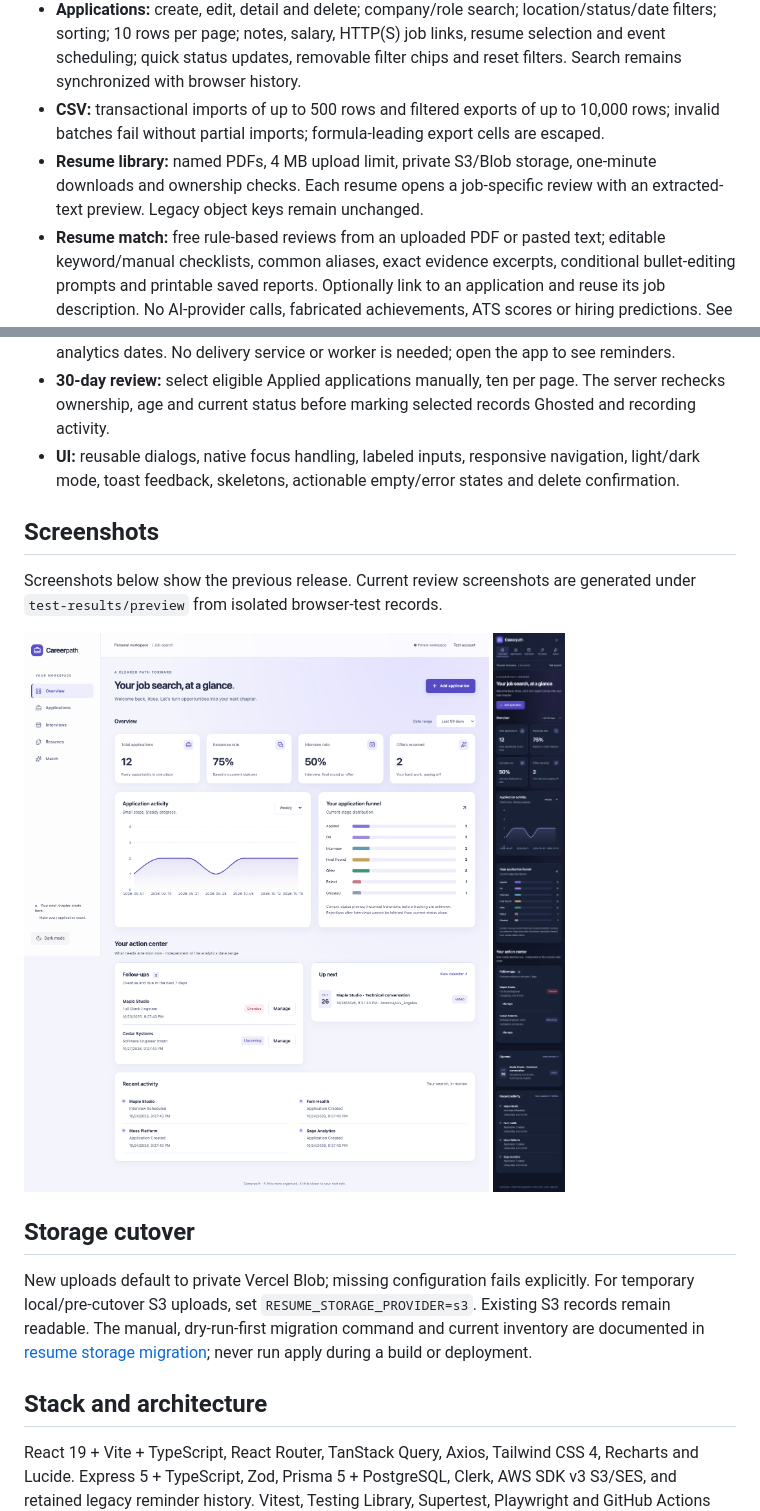
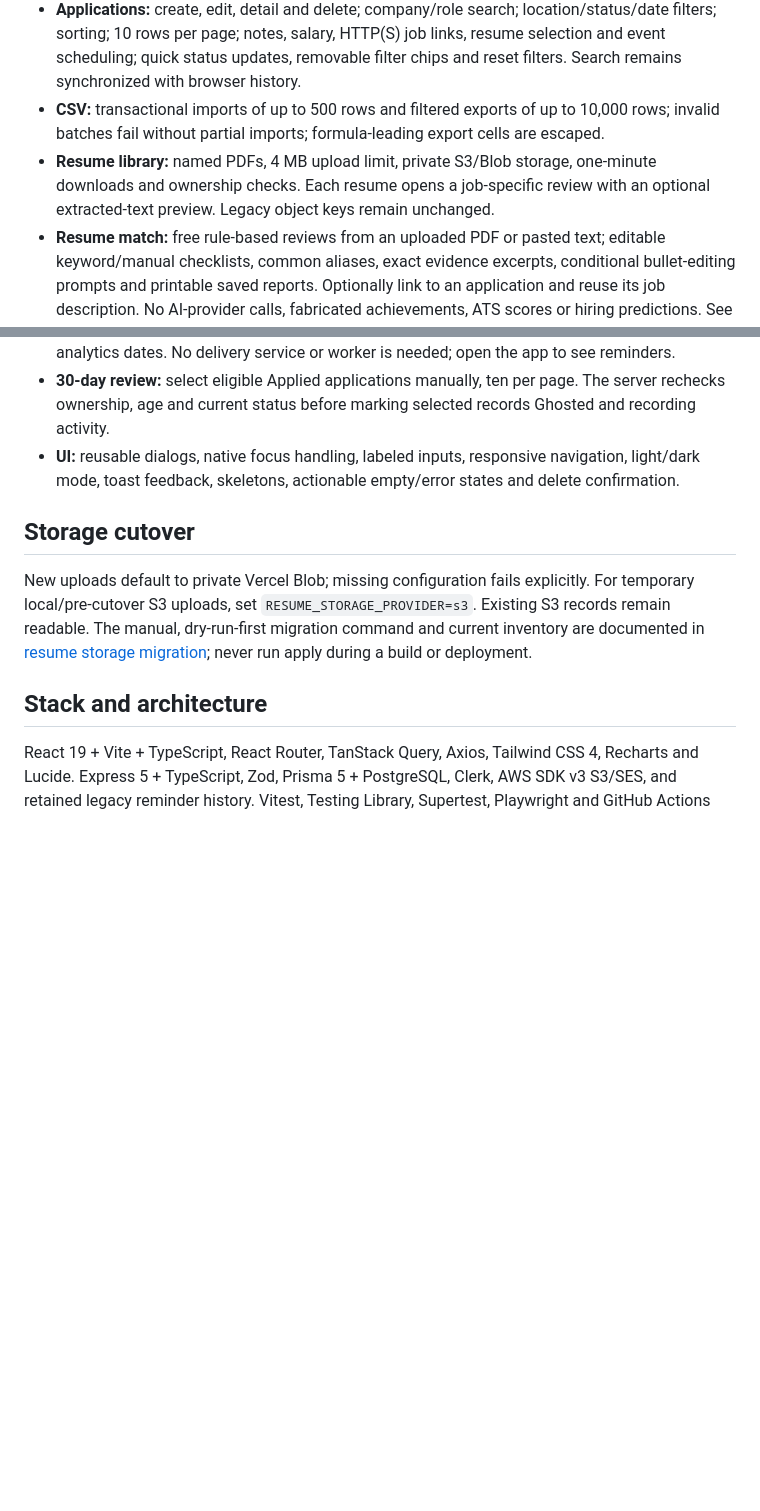
Before and after one commit to Rose-Wei10/InterviewTracker_Careerpath, a Markdown page: README.md, 2 parts joined by grey strips. Drawn GitHub-style; pictures changed too: docs/screenshots/dashboard-desktop.png, docs/screenshots/dashboard-mobile.png; blank space fills up the shorter version.

```diff
--- a/README.md
+++ b/README.md
@@ -11,18 +17,11 @@ The upgrade preserves the existing application's data model and resume object ke
 - **Applications:** create, edit, detail and delete; company/role search; location/status/date filters; sorting; 10 rows per page; notes, salary, HTTP(S) job links, resume selection and event scheduling; quick status updates, removable filter chips and reset filters. Search remains synchronized with browser history.
 - **CSV:** transactional imports of up to 500 rows and filtered exports of up to 10,000 rows; invalid batches fail without partial imports; formula-leading export cells are escaped.
-- **Resume library:** named PDFs, 4 MB upload limit, private S3/Blob storage, one-minute downloads and ownership checks. Each resume opens a job-specific review with an extracted-text preview. Legacy object keys remain unchanged.
+- **Resume library:** named PDFs, 4 MB upload limit, private S3/Blob storage, one-minute downloads and ownership checks. Each resume opens a job-specific review with an optional extracted-text preview. Legacy object keys remain unchanged.
 - **Resume match:** free rule-based reviews from an uploaded PDF or pasted text; editable keyword/manual checklists, common aliases, exact evidence excerpts, conditional bullet-editing prompts and printable saved reports. Optionally link to an application and reuse its job description. No AI-provider calls, fabricated achievements, ATS scores or hiring predictions. See [review workflow](docs/RESUME_REVIEW.md).
 - **Calendar:** OA, Interview and Other events, with optional application links; timed events in the viewer's local zone and all-day deadlines that keep their saved date; editing, rescheduling, completion and cancellation through one shared form.
 - **Dashboard reminders:** one day, one hour, 15 minutes or None. Upcoming events cover seven days; Needs attention includes due reminders and overdue unfinished events regardless of analytics dates. No delivery service or worker is needed; open the app to see reminders.
 - **30-day review:** select eligible Applied applications manually, ten per page. The server rechecks ownership, age and current status before marking selected records Ghosted and recording activity.
 - **UI:** reusable dialogs, native focus handling, labeled inputs, responsive navigation, light/dark mode, toast feedback, skeletons, actionable empty/error states and delete confirmation.
-
-## Screenshots
-
-Screenshots below show the previous release. Current review screenshots are generated under `test-results/preview` from isolated browser-test records.
-
-![Desktop overview](docs/screenshots/dashboard-desktop.png)
-![Mobile overview](docs/screenshots/dashboard-mobile.png)
 
 ## Storage cutover
 
```
Also changed, not shown: other parts of README.md (+12 -5 lines).
